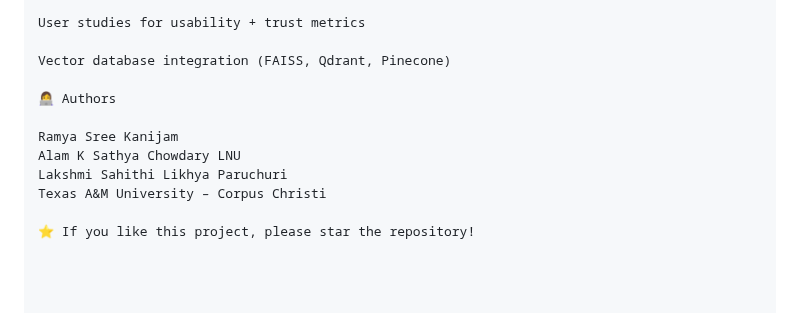
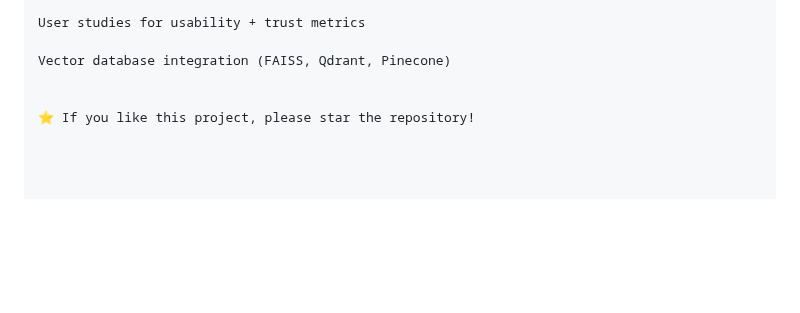
Before and after one commit to SreeSus-1/RetrievAI, a Markdown page: README.md, the part around the change. Drawn GitHub-style; blank space fills up the shorter version.

Commit message:
Revise README content for clarity and updates
Updated README to reflect current project details and features.

```diff
--- a/README.md
+++ b/README.md
@@ -212,11 +212,5 @@ User studies for usability + trust metrics
 
 Vector database integration (FAISS, Qdrant, Pinecone)
 
-👩‍💻 Authors
-
-Ramya Sree Kanijam
-Alam K Sathya Chowdary LNU
-Lakshmi Sahithi Likhya Paruchuri
-Texas A&M University – Corpus Christi
 
 ⭐ If you like this project, please star the repository!
```
